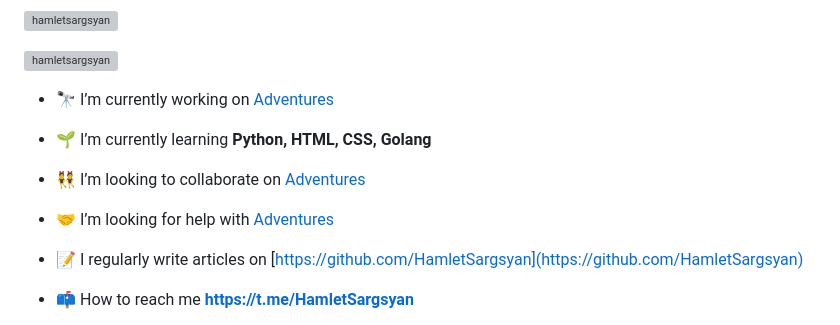
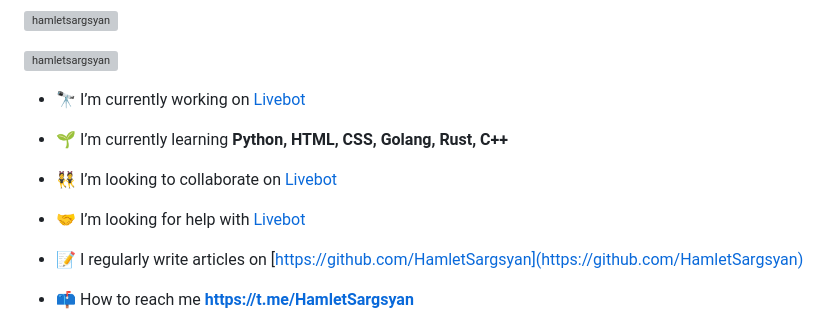
Before and after one commit to HamletSargsyan/HamletSargsyan, a Markdown page: README.md, the part around the change. GitHub-like rendering; grey boxes are pictures that could not be loaded.

```diff
--- a/README.md
+++ b/README.md
@@ -5,13 +5,13 @@
 
 <p align="left"> <a href="https://github.com/ryo-ma/github-profile-trophy"><img src="https://github-profile-trophy.vercel.app/?username=hamletsargsyan&row=2&column=3" alt="hamletsargsyan" /></a> </p>
 
-- 🔭 I’m currently working on [Adventures](https://github.com/HamletSargsyan/Adventures)
+- 🔭 I’m currently working on [Livebot](https://github.com/HamletSargsyan/livebot)
 
-- 🌱 I’m currently learning **Python, HTML, CSS, Golang**
+- 🌱 I’m currently learning **Python, HTML, CSS, Golang, Rust, C++**
 
-- 👯 I’m looking to collaborate on [Adventures](https://github.com/HamletSargsyan/Adventures)
+- 👯 I’m looking to collaborate on [Livebot](https://github.com/HamletSargsyan/livebot)
 
-- 🤝 I’m looking for help with [Adventures](https://github.com/HamletSargsyan/Adventures)
+- 🤝 I’m looking for help with [Livebot](https://github.com/HamletSargsyan/livebot)
 
 - 📝 I regularly write articles on [https://github.com/HamletSargsyan](https://github.com/HamletSargsyan)
 
```
